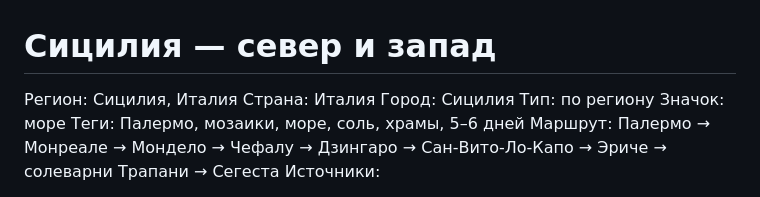
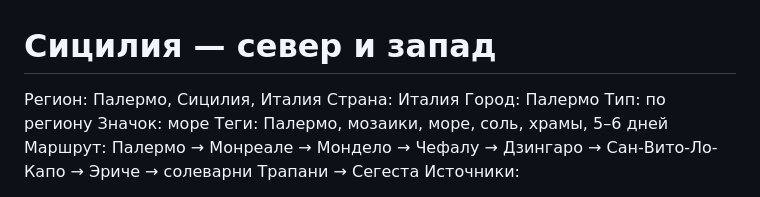
Before and after one commit to Gregory-GitTools/travel-earth, a Markdown page: Экскурсии/Сицилия — север и запад.md, the part around the change. GitHub-like rendering.

Commit message:
Развести точку экскурсии по Сицилии: север и запад
Co-authored-by: Copilot <223556219+Copilot@users.noreply.github.com>

```diff
--- a/Экскурсии/Сицилия — север и запад.md
+++ b/Экскурсии/Сицилия — север и запад.md
@@ -1,7 +1,7 @@
 # Сицилия — север и запад
-Регион: Сицилия, Италия
+Регион: Палермо, Сицилия, Италия
 Страна: Италия
-Город: Сицилия
+Город: Палермо
 Тип: по региону
 Значок: море
 Теги: Палермо, мозаики, море, соль, храмы, 5–6 дней
```
